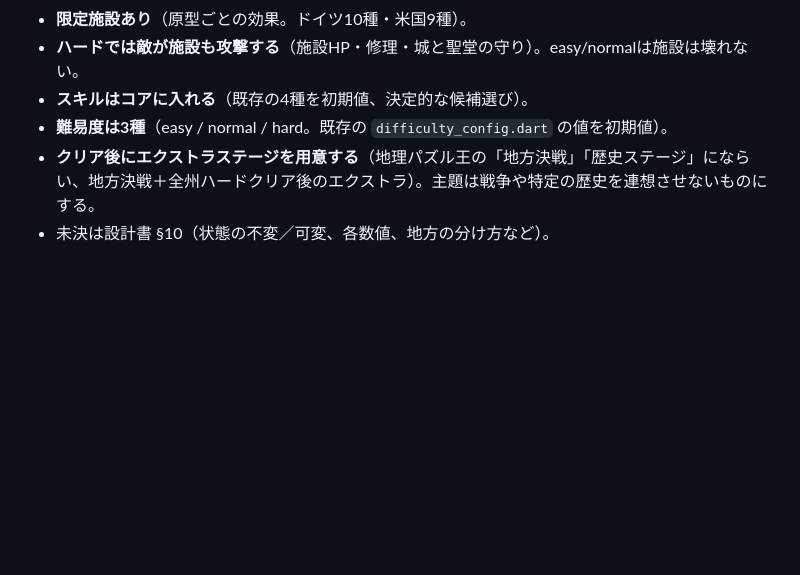
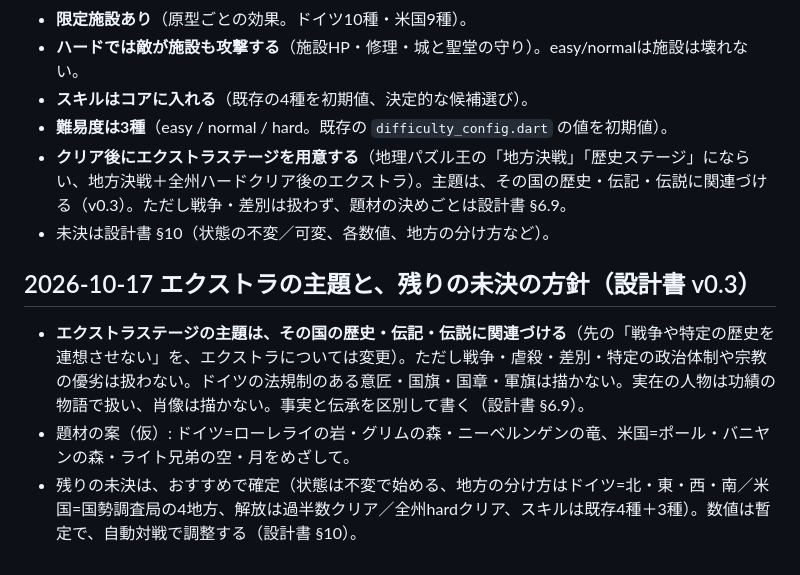
Before and after one commit to zka32101/terrimap_core, a Markdown page: docs/decision_log.md, the part around the change. GitHub-like rendering; blank space fills up the shorter version.

Commit message:
docs: エクストラの主題(歴史・伝記・伝説)と残りの未決の方針 v0.3
Co-Authored-By: Claude Sonnet 5.5 <noreply@anthropic.com>
Claude-Session: https://claude.ai/code/session_017U3MEGVKHknA9gZVbKh6w1

```diff
--- a/docs/decision_log.md
+++ b/docs/decision_log.md
@@ -69,5 +69,10 @@
 - **ハードでは敵が施設も攻撃する**（施設HP・修理・城と聖堂の守り）。easy/normalは施設は壊れない。
 - **スキルはコアに入れる**（既存の4種を初期値、決定的な候補選び）。
 - **難易度は3種**（easy / normal / hard。既存の `difficulty_config.dart` の値を初期値）。
-- **クリア後にエクストラステージを用意する**（地理パズル王の「地方決戦」「歴史ステージ」にならい、地方決戦＋全州ハードクリア後のエクストラ）。主題は戦争や特定の歴史を連想させないものにする。
+- **クリア後にエクストラステージを用意する**（地理パズル王の「地方決戦」「歴史ステージ」にならい、地方決戦＋全州ハードクリア後のエクストラ）。主題は、その国の歴史・伝記・伝説に関連づける（v0.3）。ただし戦争・差別は扱わず、題材の決めごとは設計書 §6.9。
 - 未決は設計書 §10（状態の不変／可変、各数値、地方の分け方など）。
+
+## 2026-10-17 エクストラの主題と、残りの未決の方針（設計書 v0.3）
+- **エクストラステージの主題は、その国の歴史・伝記・伝説に関連づける**（先の「戦争や特定の歴史を連想させない」を、エクストラについては変更）。ただし戦争・虐殺・差別・特定の政治体制や宗教の優劣は扱わない。ドイツの法規制のある意匠・国旗・国章・軍旗は描かない。実在の人物は功績の物語で扱い、肖像は描かない。事実と伝承を区別して書く（設計書 §6.9）。
+- 題材の案（仮）: ドイツ=ローレライの岩・グリムの森・ニーベルンゲンの竜、米国=ポール・バニヤンの森・ライト兄弟の空・月をめざして。
+- 残りの未決は、おすすめで確定（状態は不変で始める、地方の分け方はドイツ=北・東・西・南／米国=国勢調査局の4地方、解放は過半数クリア／全州hardクリア、スキルは既存4種＋3種）。数値は暫定で、自動対戦で調整する（設計書 §10）。
```
Also changed, not shown: docs/stage_battle_design_v0_1.md (+36 -14 lines).
